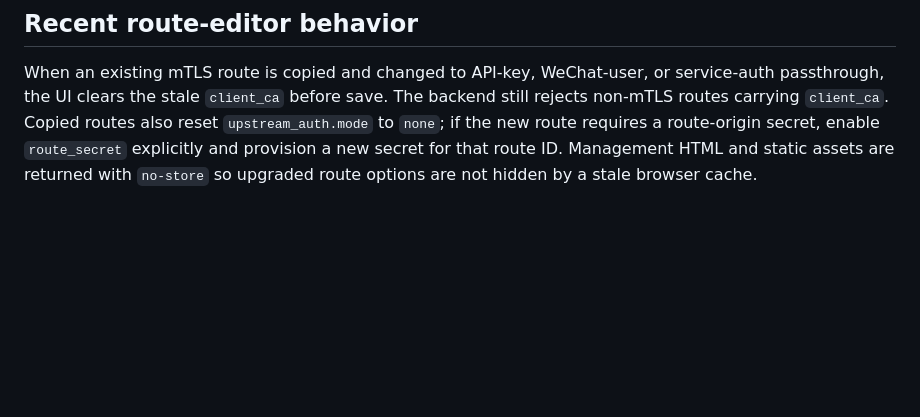
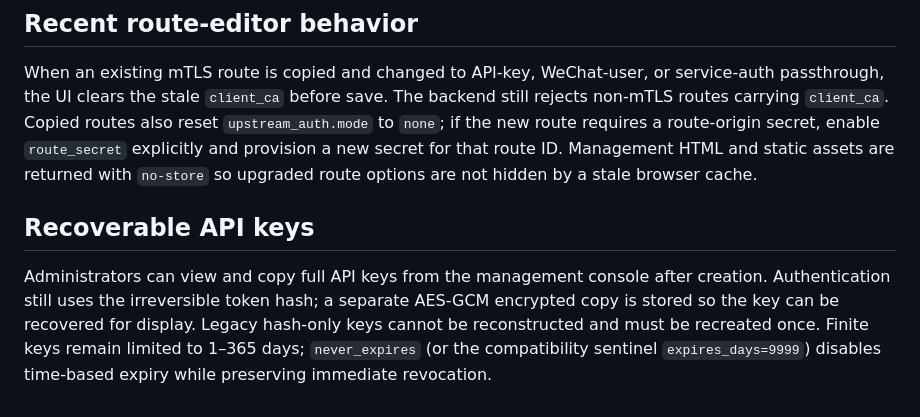
Before and after one commit to rffanlab/servicegateway, a Markdown page: README.en.md, the part around the change. Rendered like a GitHub page; blank space fills up the shorter version.

Commit message:
docs: document recoverable API keys in English

```diff
--- a/README.en.md
+++ b/README.en.md
@@ -65,3 +65,8 @@ Remote HTTPS routes may use `service_auth` for an explicit path-prefix passthrou
 ## Recent route-editor behavior
 
 When an existing mTLS route is copied and changed to API-key, WeChat-user, or service-auth passthrough, the UI clears the stale `client_ca` before save. The backend still rejects non-mTLS routes carrying `client_ca`. Copied routes also reset `upstream_auth.mode` to `none`; if the new route requires a route-origin secret, enable `route_secret` explicitly and provision a new secret for that route ID. Management HTML and static assets are returned with `no-store` so upgraded route options are not hidden by a stale browser cache.
+
+
+## Recoverable API keys
+
+Administrators can view and copy full API keys from the management console after creation. Authentication still uses the irreversible token hash; a separate AES-GCM encrypted copy is stored so the key can be recovered for display. Legacy hash-only keys cannot be reconstructed and must be recreated once. Finite keys remain limited to 1–365 days; `never_expires` (or the compatibility sentinel `expires_days=9999`) disables time-based expiry while preserving immediate revocation.
```
